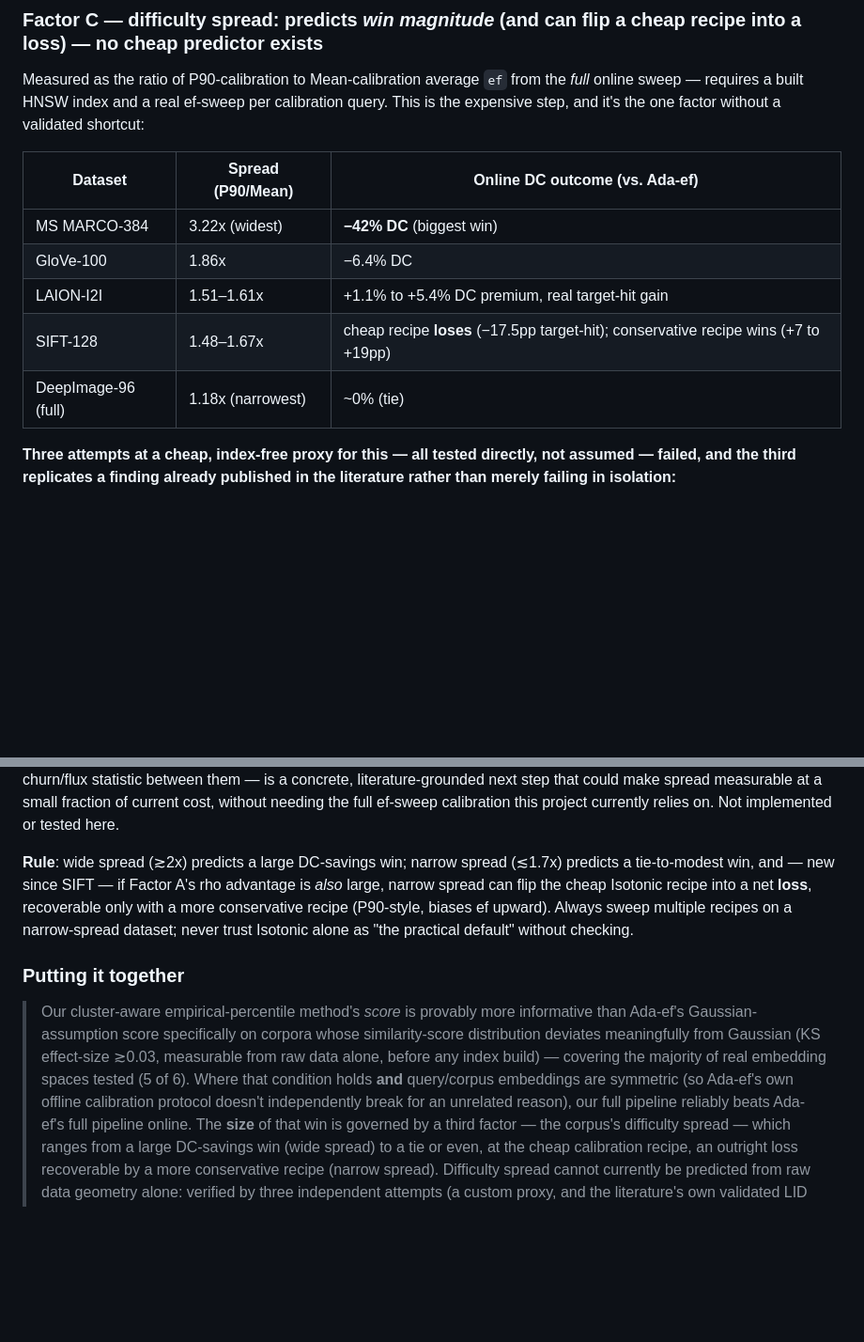
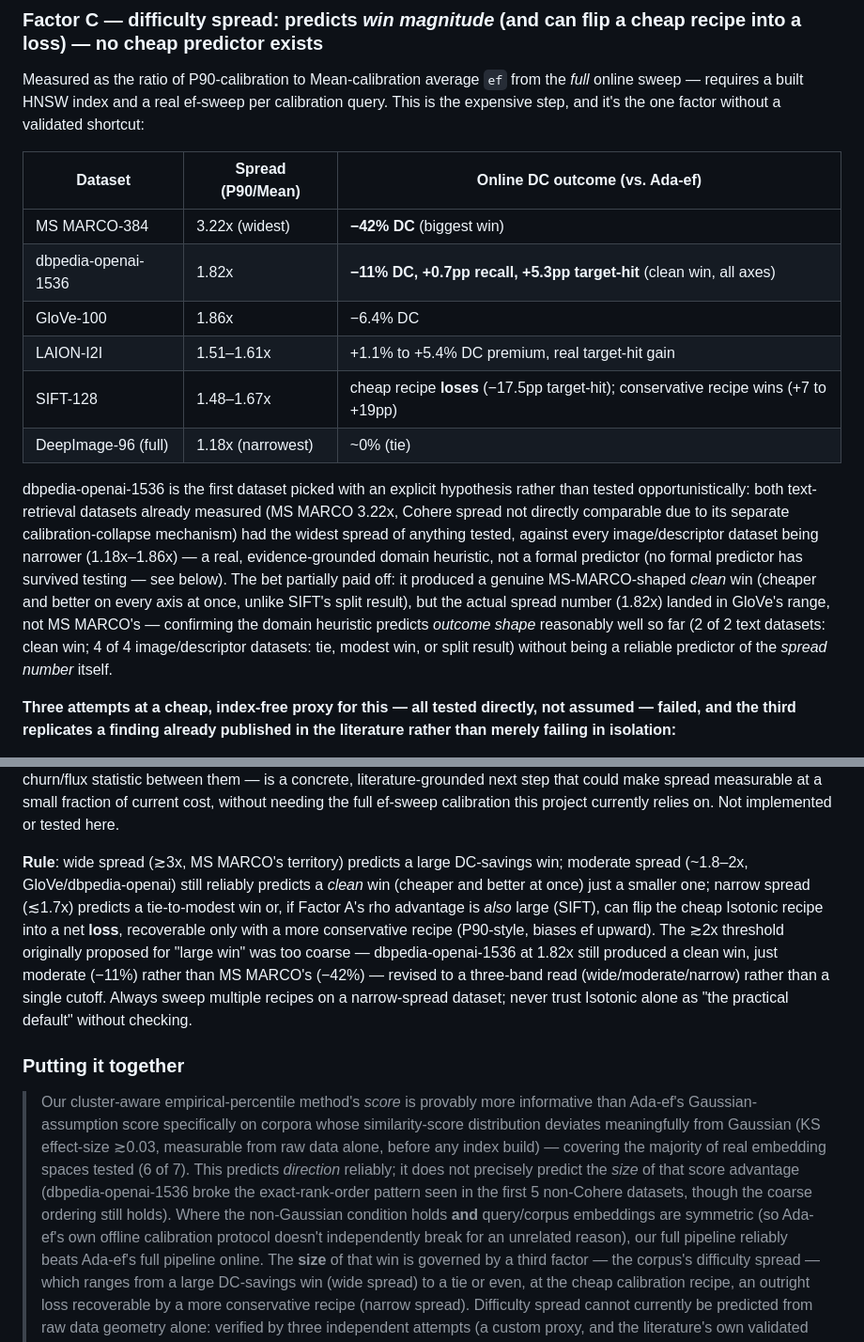
Before and after one commit to pranavshenvi/hybridAdaptiveEF, a Markdown page: summary.md, 2 parts joined by grey strips. Shown at 94% size. Rendered like a GitHub page; blank space fills up the shorter version.

```diff
--- a/summary.md
+++ b/summary.md
@@ -355,10 +373,23 @@ expensive step, and it's the one factor without a validated shortcut:
 | Dataset | Spread (P90/Mean) | Online DC outcome (vs. Ada-ef) |
 |---|---|---|
 | MS MARCO-384 | 3.22x (widest) | **−42% DC** (biggest win) |
+| dbpedia-openai-1536 | 1.82x | **−11% DC, +0.7pp recall, +5.3pp target-hit** (clean win, all axes) |
 | GloVe-100 | 1.86x | −6.4% DC |
 | LAION-I2I | 1.51–1.61x | +1.1% to +5.4% DC premium, real target-hit gain |
 | SIFT-128 | 1.48–1.67x | cheap recipe **loses** (−17.5pp target-hit); conservative recipe wins (+7 to +19pp) |
 | DeepImage-96 (full) | 1.18x (narrowest) | ~0% (tie) |
+
+dbpedia-openai-1536 is the first dataset picked with an explicit hypothesis rather than tested
+opportunistically: both text-retrieval datasets already measured (MS MARCO 3.22x, Cohere spread
+not directly comparable due to its separate calibration-collapse mechanism) had the widest spread
+of anything tested, against every image/descriptor dataset being narrower (1.18x–1.86x) — a real,
+evidence-grounded domain heuristic, not a formal predictor (no formal predictor has survived
+testing — see below). The bet partially paid off: it produced a genuine MS-MARCO-shaped *clean*
+win (cheaper and better on every axis at once, unlike SIFT's split result), but the actual spread
+number (1.82x) landed in GloVe's range, not MS MARCO's — confirming the domain heuristic predicts
+*outcome shape* reasonably well so far (2 of 2 text datasets: clean win; 4 of 4 image/descriptor
+datasets: tie, modest win, or split result) without being a reliable predictor of the *spread
+number* itself.
 
 **Three attempts at a cheap, index-free proxy for this — all tested directly, not assumed —
 failed, and the third replicates a finding already published in the literature rather than
@@ -397,10 +428,14 @@ probes per query and a churn/flux statistic between them — is a concrete, lite
 next step that could make spread measurable at a small fraction of current cost, without needing
 the full ef-sweep calibration this project currently relies on. Not implemented or tested here.
 
-**Rule**: wide spread (≳2x) predicts a large DC-savings win; narrow spread (≲1.7x) predicts a
-tie-to-modest win, and — new since SIFT — if Factor A's rho advantage is *also* large, narrow
-spread can flip the cheap Isotonic recipe into a net **loss**, recoverable only with a more
-conservative recipe (P90-style, biases ef upward). Always sweep multiple recipes on a
+**Rule**: wide spread (≳3x, MS MARCO's territory) predicts a large DC-savings win; moderate spread
+(~1.8–2x, GloVe/dbpedia-openai) still reliably predicts a *clean* win (cheaper and better at once)
+just a smaller one; narrow spread (≲1.7x) predicts a tie-to-modest win or, if Factor A's rho
+advantage is *also* large (SIFT), can flip the cheap Isotonic recipe into a net **loss**,
+recoverable only with a more conservative recipe (P90-style, biases ef upward). The ≳2x threshold
+originally proposed for "large win" was too coarse — dbpedia-openai-1536 at 1.82x still produced a
+clean win, just moderate (−11%) rather than MS MARCO's (−42%) — revised to a three-band read
+(wide/moderate/narrow) rather than a single cutoff. Always sweep multiple recipes on a
 narrow-spread dataset; never trust Isotonic alone as "the practical default" without checking.
 
 ### Putting it together
@@ -408,8 +443,11 @@ narrow-spread dataset; never trust Isotonic alone as "the practical default" wit
 > Our cluster-aware empirical-percentile method's *score* is provably more informative than
 > Ada-ef's Gaussian-assumption score specifically on corpora whose similarity-score distribution
 > deviates meaningfully from Gaussian (KS effect-size ≳0.03, measurable from raw data alone,
-> before any index build) — covering the majority of real embedding spaces tested (5 of 6). Where
-> that condition holds **and** query/corpus embeddings are symmetric (so Ada-ef's own offline
+> before any index build) — covering the majority of real embedding spaces tested (6 of 7). This
+> predicts *direction* reliably; it does not precisely predict the *size* of that score advantage
+> (dbpedia-openai-1536 broke the exact-rank-order pattern seen in the first 5 non-Cohere
+> datasets, though the coarse ordering still holds). Where the non-Gaussian condition holds
+> **and** query/corpus embeddings are symmetric (so Ada-ef's own offline
 > calibration protocol doesn't independently break for an unrelated reason), our full pipeline
 > reliably beats Ada-ef's full pipeline online. The **size** of that win is governed by a third
 > factor — the corpus's difficulty spread — which ranges from a large DC-savings win (wide spread)
```
Also changed, not shown: other parts of summary.md (+42 -24 lines).
